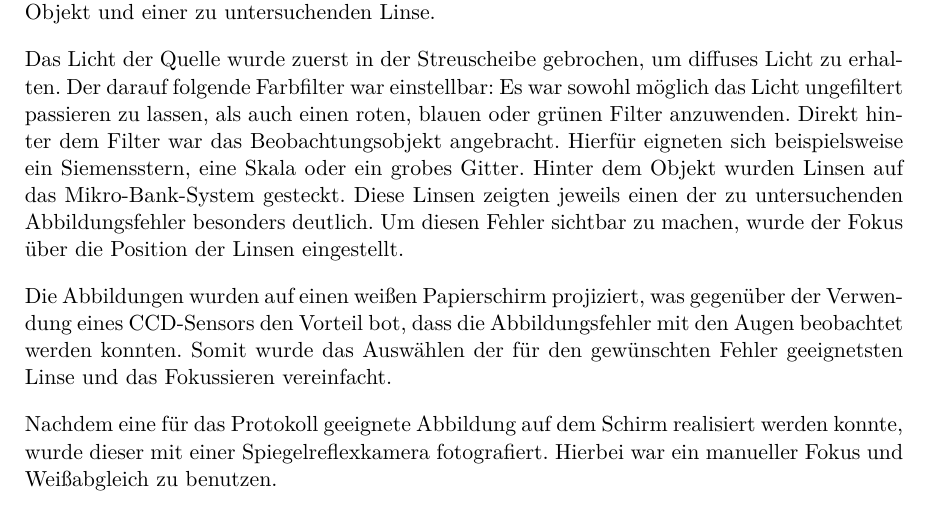
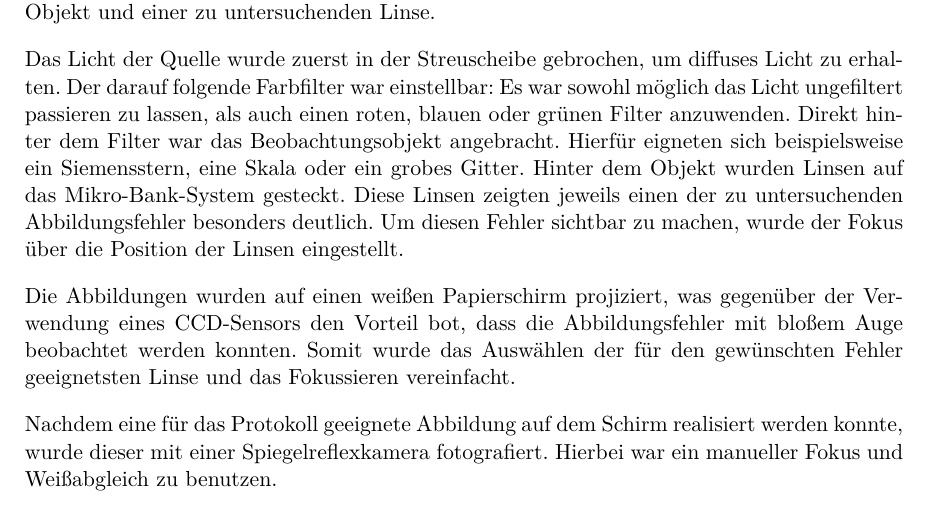
Before and after one commit to woodie90/Protokoll-Linsenfehler, a LaTeX document (Protokoll Linsenfehler.tex, which reads versuchsaufbau.tex): part of page 5 of 12, cut so that both start at the same text. Compiled offline with pdfLaTeX.

Commit message:
jetzt ist es aber endlich fertig!

```diff
--- a/versuchsaufbau.tex
+++ b/versuchsaufbau.tex
@@ -10,7 +10,7 @@ Der Versuchsaufbau wurde mithilfe des Mikro-Bank-Systems Linos realisiert. Der l
 
 Das Licht der Quelle wurde zuerst in der Streuscheibe gebrochen, um diffuses Licht zu erhalten. Der darauf folgende Farbfilter war einstellbar: Es war sowohl möglich das Licht ungefiltert passieren zu lassen, als auch einen roten, blauen oder grünen Filter anzuwenden. Direkt hinter dem Filter war das Beobachtungsobjekt angebracht. Hierfür eigneten sich beispielsweise ein Siemensstern, eine Skala oder ein grobes Gitter. Hinter dem Objekt wurden Linsen auf das Mikro-Bank-System gesteckt. Diese Linsen zeigten jeweils einen der zu untersuchenden Abbildungsfehler besonders deutlich. Um diesen Fehler sichtbar zu machen, wurde der Fokus über die Position der Linsen eingestellt.
 
-Die Abbildungen wurden auf einen weißen Papierschirm projiziert, was gegenüber der Verwendung eines CCD-Sensors den Vorteil bot, dass die Abbildungsfehler mit den Augen beobachtet werden konnten. Somit wurde das Auswählen der für den gewünschten Fehler geeignetsten Linse und das Fokussieren vereinfacht.
+Die Abbildungen wurden auf einen weißen Papierschirm projiziert, was gegenüber der Verwendung eines CCD-Sensors den Vorteil bot, dass die Abbildungsfehler mit bloßem Auge beobachtet werden konnten. Somit wurde das Auswählen der für den gewünschten Fehler geeignetsten Linse und das Fokussieren vereinfacht.
 
 Nachdem eine für das Protokoll geeignete Abbildung auf dem Schirm realisiert werden konnte, wurde dieser mit einer Spiegelreflexkamera fotografiert. Hierbei war ein manueller Fokus und Weißabgleich zu benutzen.
 
```
